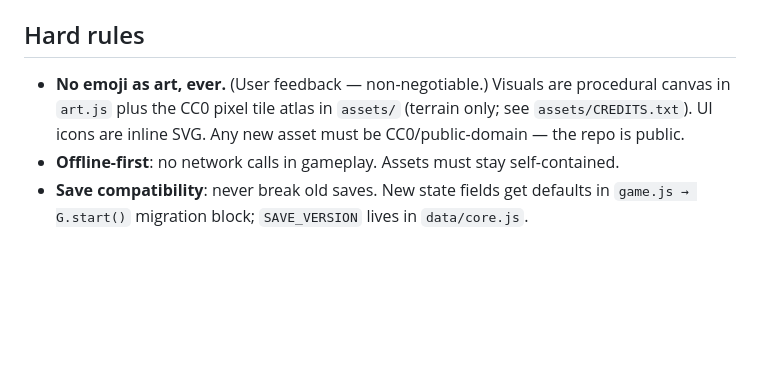
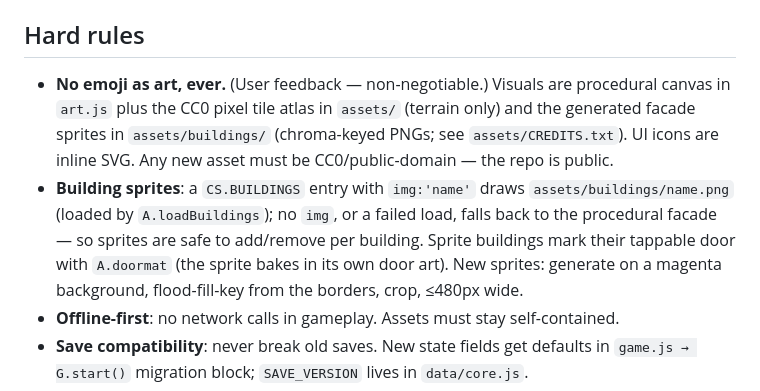
Before and after one commit to Kayi8577/concrete-seasons, a Markdown page: CLAUDE.md, the part around the change. GitHub-like rendering; blank space fills up the shorter version.

Commit message:
Document building-sprite pipeline in CLAUDE.md
Co-Authored-By: Claude Fable 5 <noreply@anthropic.com>

```diff
--- a/CLAUDE.md
+++ b/CLAUDE.md
@@ -24,7 +24,8 @@ Load order in `index.html` matters: core → world → economy → npcs → sche
 
 ## Hard rules
 
-- **No emoji as art, ever.** (User feedback — non-negotiable.) Visuals are procedural canvas in `art.js` plus the CC0 pixel tile atlas in `assets/` (terrain only; see `assets/CREDITS.txt`). UI icons are inline SVG. Any new asset must be CC0/public-domain — the repo is public.
+- **No emoji as art, ever.** (User feedback — non-negotiable.) Visuals are procedural canvas in `art.js` plus the CC0 pixel tile atlas in `assets/` (terrain only) and the generated facade sprites in `assets/buildings/` (chroma-keyed PNGs; see `assets/CREDITS.txt`). UI icons are inline SVG. Any new asset must be CC0/public-domain — the repo is public.
+- **Building sprites**: a `CS.BUILDINGS` entry with `img:'name'` draws `assets/buildings/name.png` (loaded by `A.loadBuildings`); no `img`, or a failed load, falls back to the procedural facade — so sprites are safe to add/remove per building. Sprite buildings mark their tappable door with `A.doormat` (the sprite bakes in its own door art). New sprites: generate on a magenta background, flood-fill-key from the borders, crop, ≤480px wide.
 - **Offline-first**: no network calls in gameplay. Assets must stay self-contained.
 - **Save compatibility**: never break old saves. New state fields get defaults in `game.js → G.start()` migration block; `SAVE_VERSION` lives in `data/core.js`.
 - **NPCs live without the player**: prefer observable behavior over UI numbers.
```
